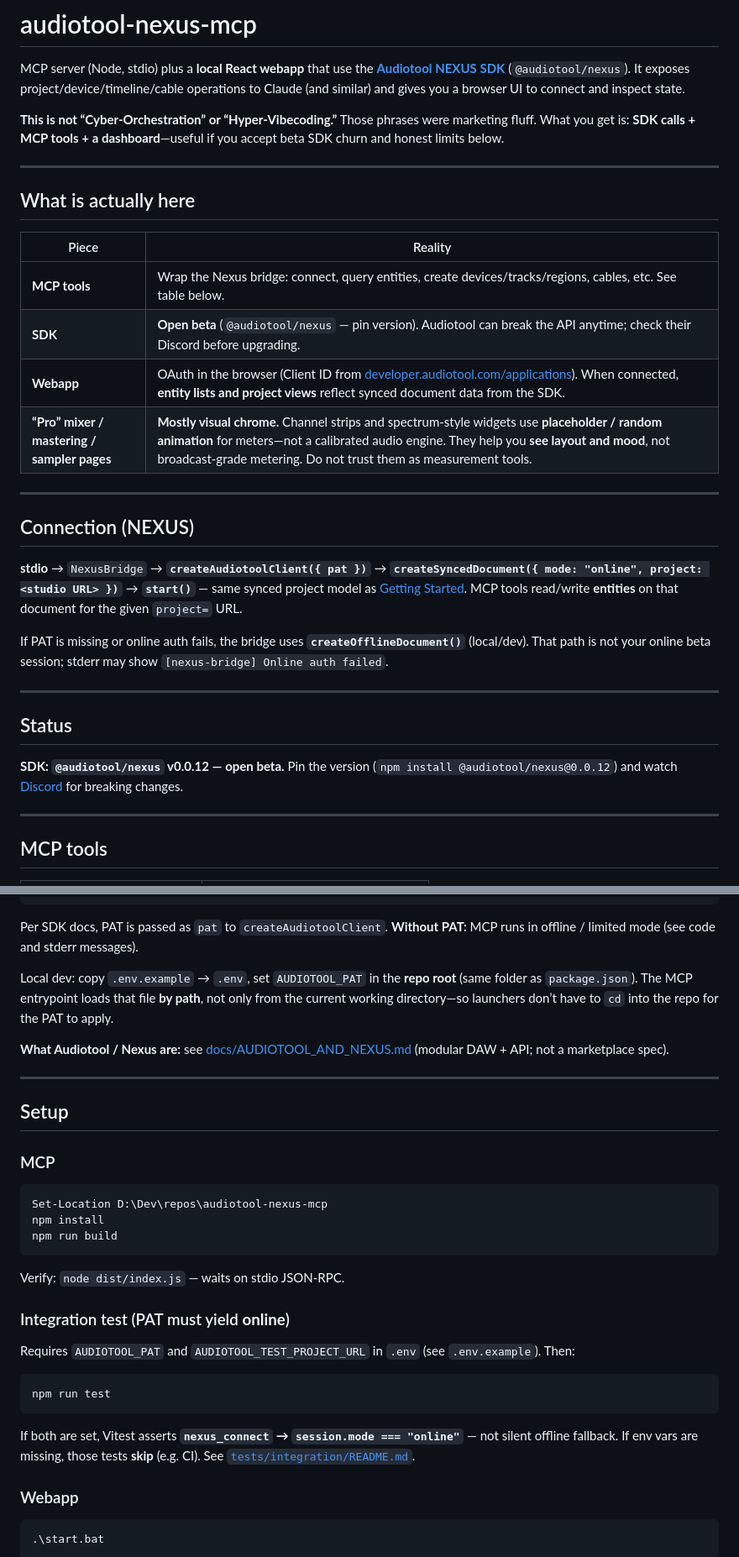
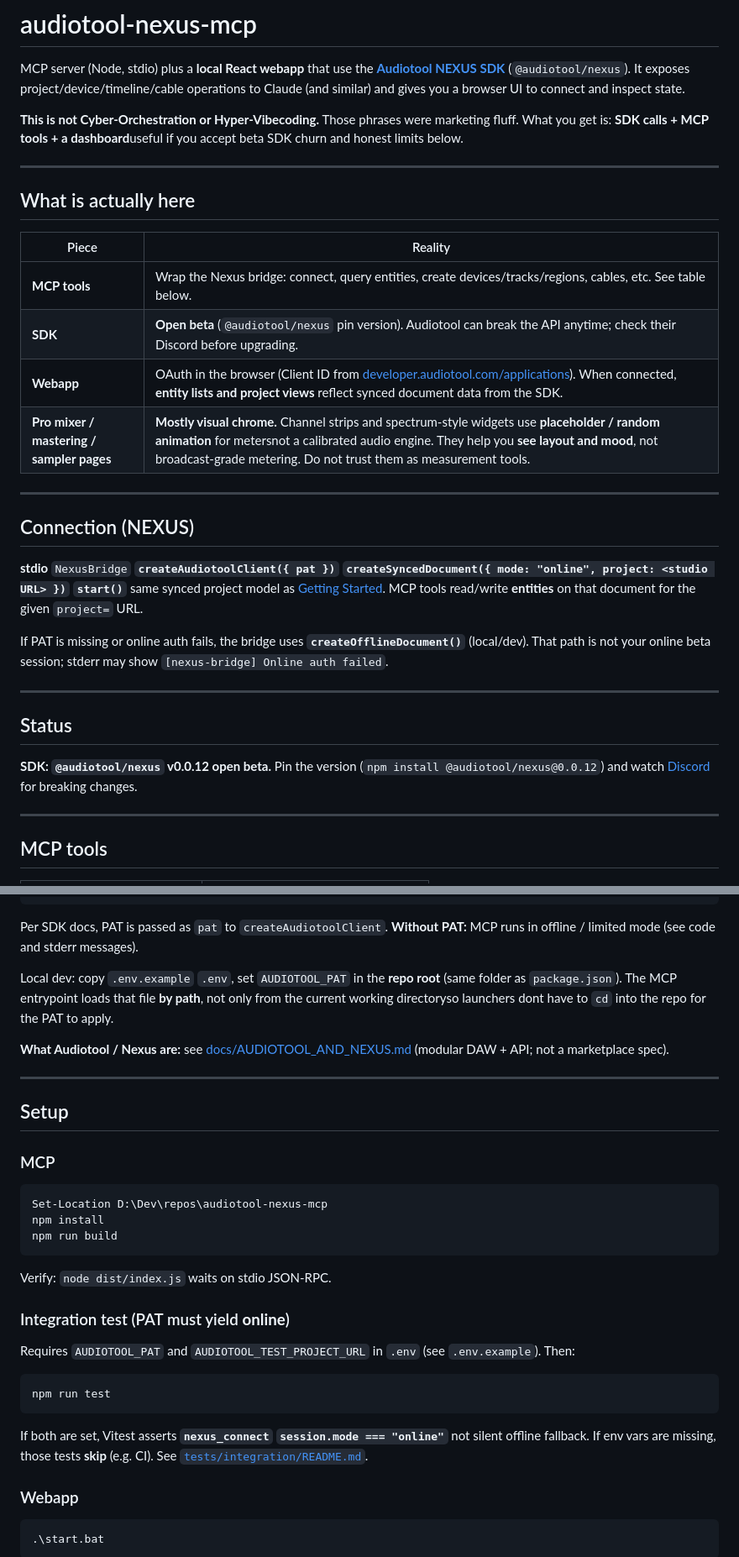
Before and after one commit to sandraschi/audiotool-nexus-mcp, a Markdown page: README.md, 2 parts joined by grey strips. Shown at 84% size. Drawn GitHub-style.

````diff
--- a/README.md
+++ b/README.md
@@ -2,7 +2,7 @@
 
 MCP server (Node, stdio) plus a **local React webapp** that use the **[Audiotool NEXUS SDK](https://developer.audiotool.com)** (`@audiotool/nexus`). It exposes project/device/timeline/cable operations to Claude (and similar) and gives you a browser UI to connect and inspect state.
 
-**This is not “Cyber-Orchestration” or “Hyper-Vibecoding.”** Those phrases were marketing fluff. What you get is: **SDK calls + MCP tools + a dashboard**—useful if you accept beta SDK churn and honest limits below.
+**This is not Cyber-Orchestration or Hyper-Vibecoding.** Those phrases were marketing fluff. What you get is: **SDK calls + MCP tools + a dashboard**useful if you accept beta SDK churn and honest limits below.
 
 ---
 
@@ -11,15 +11,15 @@ MCP server (Node, stdio) plus a **local React webapp** that use the **[Audiotool
 | Piece | Reality |
 |-------|---------|
 | **MCP tools** | Wrap the Nexus bridge: connect, query entities, create devices/tracks/regions, cables, etc. See table below. |
-| **SDK** | **Open beta** (`@audiotool/nexus` — pin version). Audiotool can break the API anytime; check their Discord before upgrading. |
+| **SDK** | **Open beta** (`@audiotool/nexus`  pin version). Audiotool can break the API anytime; check their Discord before upgrading. |
 | **Webapp** | OAuth in the browser (Client ID from [developer.audiotool.com/applications](https://developer.audiotool.com/applications)). When connected, **entity lists and project views** reflect synced document data from the SDK. |
-| **“Pro” mixer / mastering / sampler pages** | **Mostly visual chrome.** Channel strips and spectrum-style widgets use **placeholder / random animation** for meters—not a calibrated audio engine. They help you **see layout and mood**, not broadcast-grade metering. Do not trust them as measurement tools. |
+| **Pro mixer / mastering / sampler pages** | **Mostly visual chrome.** Channel strips and spectrum-style widgets use **placeholder / random animation** for metersnot a calibrated audio engine. They help you **see layout and mood**, not broadcast-grade metering. Do not trust them as measurement tools. |
 
 ---
 
 ## Connection (NEXUS)
 
-**stdio** → `NexusBridge` → **`createAudiotoolClient({ pat })`** → **`createSyncedDocument({ mode: "online", project: <studio URL> })`** → **`start()`** — same synced project model as [Getting Started](https://developer.audiotool.com/js-package-documentation/documents/Getting_Started.html). MCP tools read/write **entities** on that document for the given `project=` URL.
+**stdio**  `NexusBridge`  **`createAudiotoolClient({ pat })`**  **`createSyncedDocument({ mode: "online", project: <studio URL> })`**  **`start()`**  same synced project model as [Getting Started](https://developer.audiotool.com/js-package-documentation/documents/Getting_Started.html). MCP tools read/write **entities** on that document for the given `project=` URL.
 
 If PAT is missing or online auth fails, the bridge uses **`createOfflineDocument()`** (local/dev). That path is not your online beta session; stderr may show `[nexus-bridge] Online auth failed`.
 
@@ -27,7 +27,7 @@ If PAT is missing or online auth fails, the bridge uses **`createOfflineDocument
 
 ## Status
 
-**SDK: `@audiotool/nexus` v0.0.12 — open beta.** Pin the version (`npm install @audiotool/nexus@0.0.12`) and watch [Discord](https://discord.gg/5Cde4Zvret) for breaking changes.
+**SDK: `@audiotool/nexus` v0.0.12  open beta.** Pin the version (`npm install @audiotool/nexus@0.0.12`) and watch [Discord](https://discord.gg/5Cde4Zvret) for breaking changes.
 
 ---
 
@@ -104,7 +104,7 @@ Keeping the **same project open in a browser tab** while using the MCP matches t
 
 Per SDK docs, PAT is passed as `pat` to `createAudiotoolClient`. **Without PAT:** MCP runs in offline / limited mode (see code and stderr messages).
 
-Local dev: copy `.env.example` → `.env`, set `AUDIOTOOL_PAT` in the **repo root** (same folder as `package.json`). The MCP entrypoint loads that file **by path**, not only from the current working directory—so launchers don’t have to `cd` into the repo for the PAT to apply.
+Local dev: copy `.env.example`  `.env`, set `AUDIOTOOL_PAT` in the **repo root** (same folder as `package.json`). The MCP entrypoint loads that file **by path**, not only from the current working directoryso launchers dont have to `cd` into the repo for the PAT to apply.
 
 **What Audiotool / Nexus are:** see [docs/AUDIOTOOL_AND_NEXUS.md](docs/AUDIOTOOL_AND_NEXUS.md) (modular DAW + API; not a marketplace spec).
 
@@ -120,7 +120,7 @@ npm install
 npm run build
 ```
 
-Verify: `node dist/index.js` — waits on stdio JSON-RPC.
+Verify: `node dist/index.js`  waits on stdio JSON-RPC.
 
 ### Integration test (PAT must yield **online**)
 
@@ -130,7 +130,7 @@ Requires `AUDIOTOOL_PAT` and `AUDIOTOOL_TEST_PROJECT_URL` in `.env` (see `.env.e
 npm run test
 ```
 
-If both are set, Vitest asserts **`nexus_connect` → `session.mode === "online"`** — not silent offline fallback. If env vars are missing, those tests **skip** (e.g. CI). See [`tests/integration/README.md`](tests/integration/README.md).
+If both are set, Vitest asserts **`nexus_connect`  `session.mode === "online"`**  not silent offline fallback. If env vars are missing, those tests **skip** (e.g. CI). See [`tests/integration/README.md`](tests/integration/README.md).
 
 ### Webapp
 
````
Also changed, not shown: other parts of README.md (+12 -12 lines).
